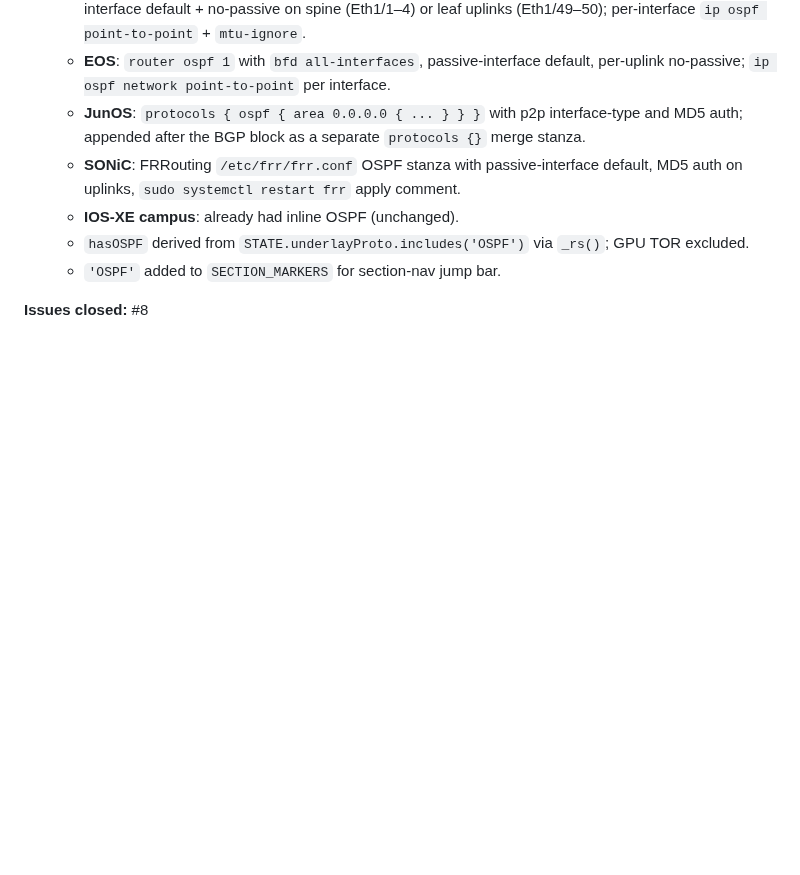
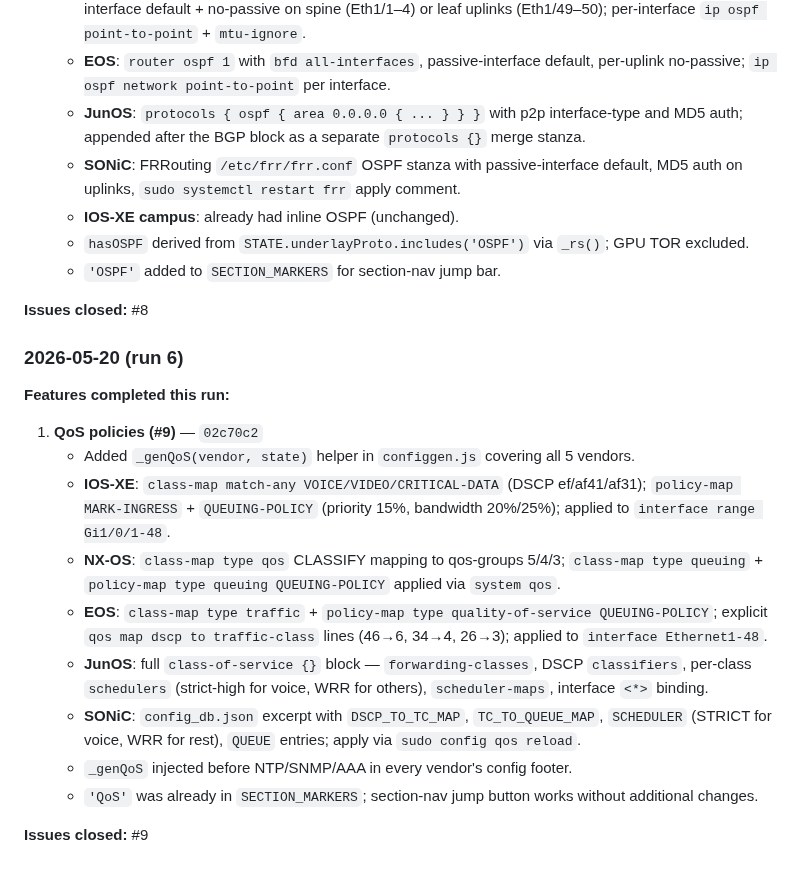
Before and after one commit to Amit33-design/Network-Automation, a Markdown page: AGENT_ROADMAP.md, the part around one of its changes. Drawn GitHub-style; blank space fills up the shorter version.

Commit message:
chore: mark QoS policies (#9) complete in AGENT_ROADMAP.md; add agent log entry
https://claude.ai/code/session_01H2cJJ4h4PnhoEfpSPh1Bnp

```diff
--- a/AGENT_ROADMAP.md
+++ b/AGENT_ROADMAP.md
@@ -267,3 +267,19 @@ The agent should aim to complete **1-2 full features** per 5-hour run, not start
    - `'OSPF'` added to `SECTION_MARKERS` for section-nav jump bar.
 
 **Issues closed:** #8
+
+### 2026-05-20 (run 6)
+
+**Features completed this run:**
+
+1. **QoS policies (#9)** — `02c70c2`
+   - Added `_genQoS(vendor, state)` helper in `configgen.js` covering all 5 vendors.
+   - **IOS-XE**: `class-map match-any VOICE/VIDEO/CRITICAL-DATA` (DSCP ef/af41/af31); `policy-map MARK-INGRESS` + `QUEUING-POLICY` (priority 15%, bandwidth 20%/25%); applied to `interface range Gi1/0/1-48`.
+   - **NX-OS**: `class-map type qos` CLASSIFY mapping to qos-groups 5/4/3; `class-map type queuing` + `policy-map type queuing QUEUING-POLICY` applied via `system qos`.
+   - **EOS**: `class-map type traffic` + `policy-map type quality-of-service QUEUING-POLICY`; explicit `qos map dscp to traffic-class` lines (46→6, 34→4, 26→3); applied to `interface Ethernet1-48`.
+   - **JunOS**: full `class-of-service {}` block — `forwarding-classes`, DSCP `classifiers`, per-class `schedulers` (strict-high for voice, WRR for others), `scheduler-maps`, interface `<*>` binding.
+   - **SONiC**: `config_db.json` excerpt with `DSCP_TO_TC_MAP`, `TC_TO_QUEUE_MAP`, `SCHEDULER` (STRICT for voice, WRR for rest), `QUEUE` entries; apply via `sudo config qos reload`.
+   - `_genQoS` injected before NTP/SNMP/AAA in every vendor's config footer.
+   - `'QoS'` was already in `SECTION_MARKERS`; section-nav jump button works without additional changes.
+
+**Issues closed:** #9
```
Also changed, not shown: other parts of AGENT_ROADMAP.md (+1 -1 lines).
